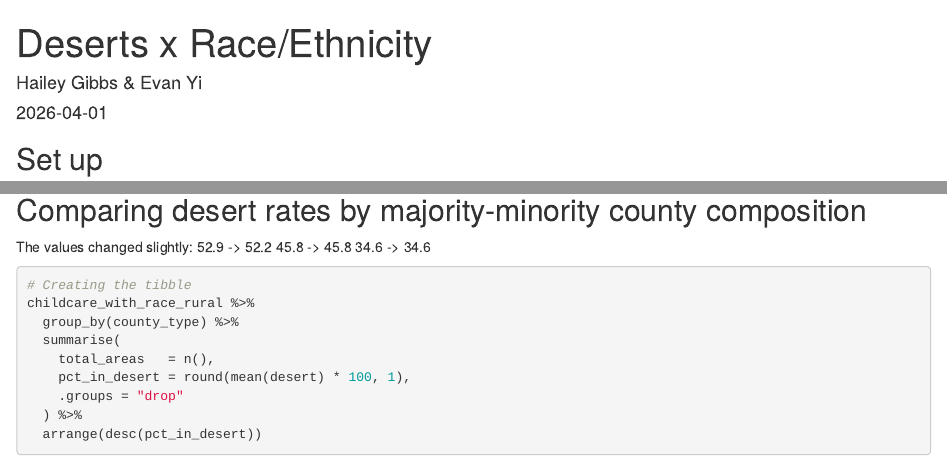
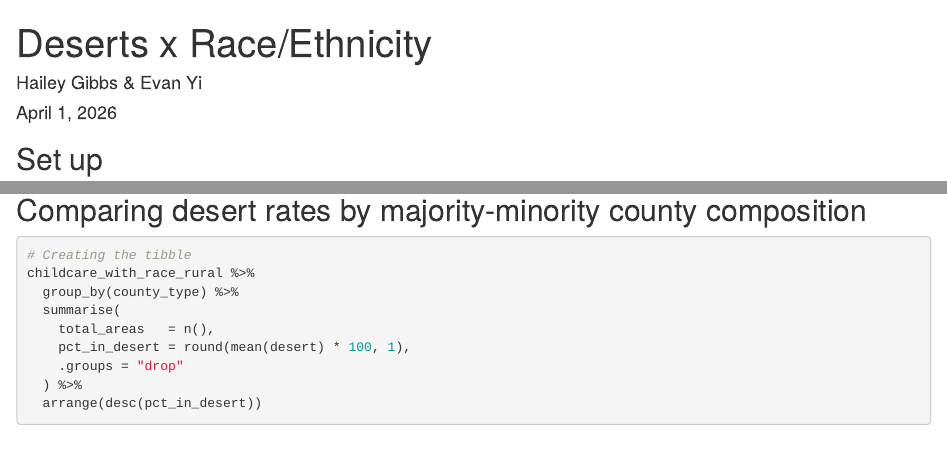
Before and after one commit to haileymgibbs/childcare-desert-analysis, an R Markdown document (Deserts x RaceEthnicity/desertsxrace.Rmd): the page in a window 1100 px wide, from its top, and a second part further down, joined at a grey line. Rendered offline with R 4.5, knitr and Pandoc, with nearby package versions; both versions are drawn in the output format of the newer one; some code elsewhere in the file could not run offline.

Commit message:
Update desertsxrace.Rmd

````diff
--- a/Deserts x RaceEthnicity/desertsxrace.Rmd
+++ b/Deserts x RaceEthnicity/desertsxrace.Rmd
@@ -1,8 +1,7 @@
 ---
 title: Deserts x Race/Ethnicity
 author: Hailey Gibbs & Evan Yi
-date: "2026-04-01"
-output: pdf_document
+date: "April 1, 2026"
 ---
 
 ```{r setup, include=FALSE}
@@ -89,11 +88,6 @@ state_race_desert <- childcare_with_race_rural %>%
 
 ## Comparing desert rates by majority-minority county composition
 
-The values changed slightly:
-52.9 -> 52.2
-45.8 -> 45.8
-34.6 -> 34.6
-
 ```{r}
 # Creating the tibble
 childcare_with_race_rural %>%
````
